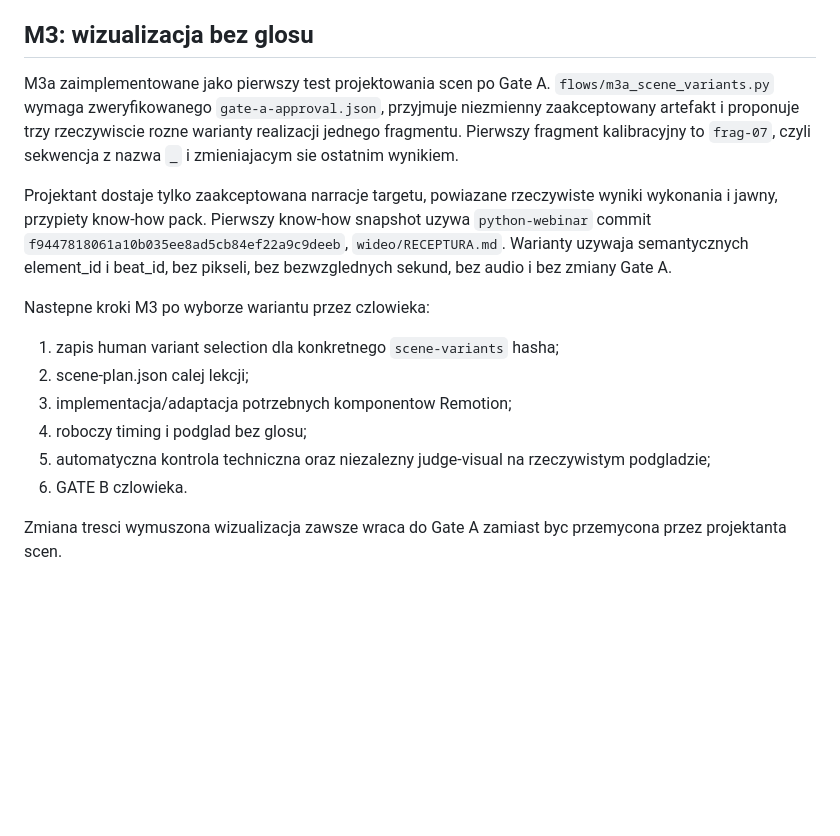
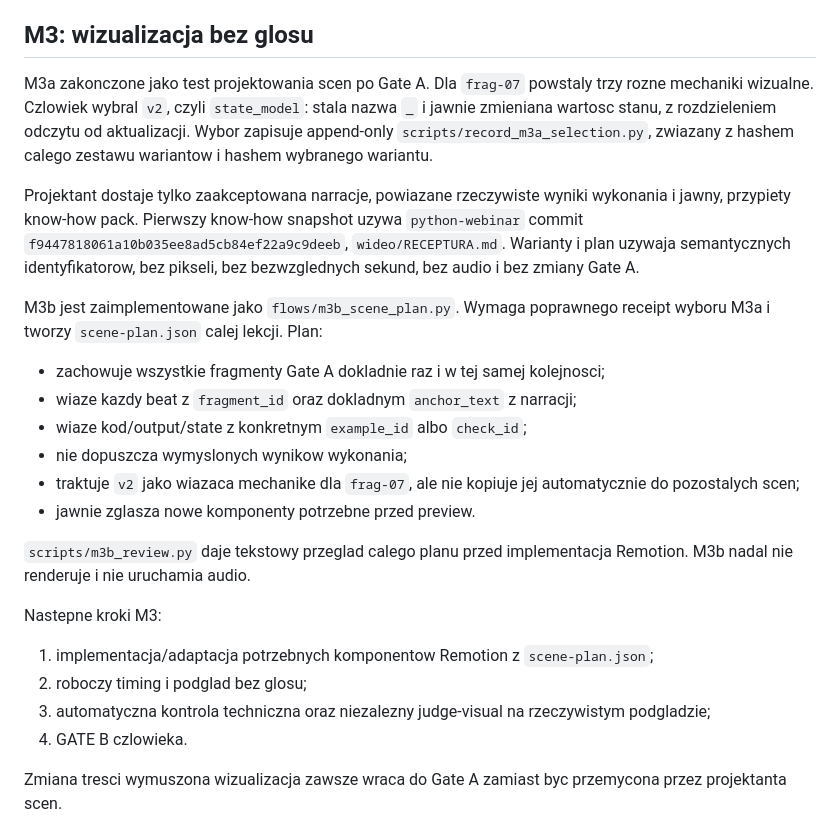
Before and after one commit to witoldprzygoda/webinar, a Markdown page: IMPLEMENTATION_PLAN.md, the part around the change. Rendered like a GitHub page; blank space fills up the shorter version.

Commit message:
Record selected M3a variant and M3b planning stage

```diff
--- a/IMPLEMENTATION_PLAN.md
+++ b/IMPLEMENTATION_PLAN.md
@@ -62,27 +62,39 @@ hash/evidence bez audio i renderowania.
 
 ## M3: wizualizacja bez glosu
 
-M3a zaimplementowane jako pierwszy test projektowania scen po Gate A.
-`flows/m3a_scene_variants.py` wymaga zweryfikowanego `gate-a-approval.json`,
-przyjmuje niezmienny zaakceptowany artefakt i proponuje trzy rzeczywiscie rozne
-warianty realizacji jednego fragmentu. Pierwszy fragment kalibracyjny to
-`frag-07`, czyli sekwencja z nazwa `_` i zmieniajacym sie ostatnim wynikiem.
+M3a zakonczone jako test projektowania scen po Gate A. Dla `frag-07` powstaly
+trzy rozne mechaniki wizualne. Czlowiek wybral `v2`, czyli `state_model`: stala
+nazwa `_` i jawnie zmieniana wartosc stanu, z rozdzieleniem odczytu od
+aktualizacji. Wybor zapisuje append-only `scripts/record_m3a_selection.py`,
+zwiazany z hashem calego zestawu wariantow i hashem wybranego wariantu.
 
-Projektant dostaje tylko zaakceptowana narracje targetu, powiazane rzeczywiste
-wyniki wykonania i jawny, przypiety know-how pack. Pierwszy know-how snapshot
-uzywa `python-webinar` commit `f9447818061a10b035ee8ad5cb84ef22a9c9deeb`,
-`wideo/RECEPTURA.md`. Warianty uzywaja semantycznych element_id i beat_id, bez
+Projektant dostaje tylko zaakceptowana narracje, powiazane rzeczywiste wyniki
+wykonania i jawny, przypiety know-how pack. Pierwszy know-how snapshot uzywa
+`python-webinar` commit `f9447818061a10b035ee8ad5cb84ef22a9c9deeb`,
+`wideo/RECEPTURA.md`. Warianty i plan uzywaja semantycznych identyfikatorow, bez
 pikseli, bez bezwzglednych sekund, bez audio i bez zmiany Gate A.
 
-Nastepne kroki M3 po wyborze wariantu przez czlowieka:
+M3b jest zaimplementowane jako `flows/m3b_scene_plan.py`. Wymaga poprawnego
+receipt wyboru M3a i tworzy `scene-plan.json` calej lekcji. Plan:
 
-1. zapis human variant selection dla konkretnego `scene-variants` hasha;
-2. scene-plan.json calej lekcji;
-3. implementacja/adaptacja potrzebnych komponentow Remotion;
-4. roboczy timing i podglad bez glosu;
-5. automatyczna kontrola techniczna oraz niezalezny judge-visual na rzeczywistym
+- zachowuje wszystkie fragmenty Gate A dokladnie raz i w tej samej kolejnosci;
+- wiaze kazdy beat z `fragment_id` oraz dokladnym `anchor_text` z narracji;
+- wiaze kod/output/state z konkretnym `example_id` albo `check_id`;
+- nie dopuszcza wymyslonych wynikow wykonania;
+- traktuje `v2` jako wiazaca mechanike dla `frag-07`, ale nie kopiuje jej
+  automatycznie do pozostalych scen;
+- jawnie zglasza nowe komponenty potrzebne przed preview.
+
+`scripts/m3b_review.py` daje tekstowy przeglad calego planu przed implementacja
+Remotion. M3b nadal nie renderuje i nie uruchamia audio.
+
+Nastepne kroki M3:
+
+1. implementacja/adaptacja potrzebnych komponentow Remotion z `scene-plan.json`;
+2. roboczy timing i podglad bez glosu;
+3. automatyczna kontrola techniczna oraz niezalezny judge-visual na rzeczywistym
    podgladzie;
-6. GATE B czlowieka.
+4. GATE B czlowieka.
 
 Zmiana tresci wymuszona wizualizacja zawsze wraca do Gate A zamiast byc
 przemycona przez projektanta scen.
```
